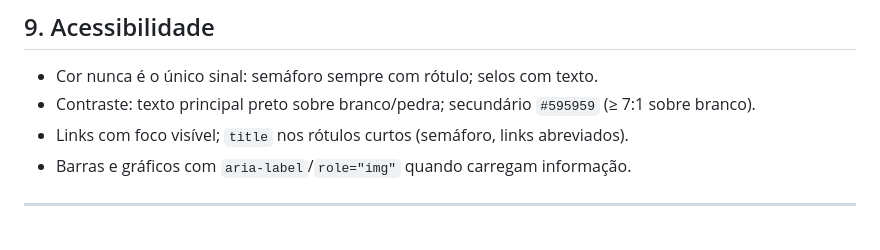
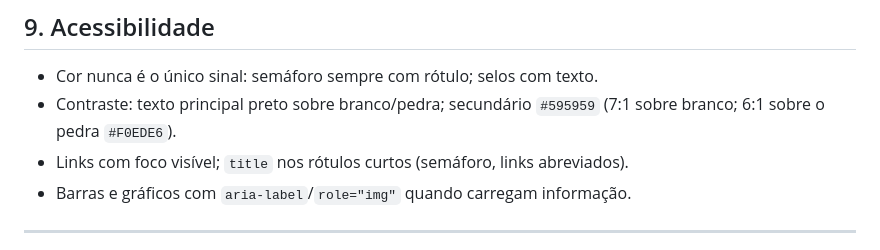
Before and after one commit to luiswulff/simulador, a Markdown page: openclaw-flight-search/DESIGN.md, the part around the change. GitHub-like rendering.

Commit message:
DESIGN.md: contraste sobre o fundo pedra
Co-Authored-By: Claude Opus 5.5 <noreply@anthropic.com>
Claude-Session: https://claude.ai/code/session_01FFSTLGVQxYkhEPk2VY3z5h

```diff
--- a/openclaw-flight-search/DESIGN.md
+++ b/openclaw-flight-search/DESIGN.md
@@ -209,7 +209,7 @@ Critério de aceite: **nenhuma rolagem horizontal a 390px**.
 ## 9. Acessibilidade
 
 - Cor nunca é o único sinal: semáforo sempre com rótulo; selos com texto.
-- Contraste: texto principal preto sobre branco/pedra; secundário `#595959` (≥ 7:1 sobre branco).
+- Contraste: texto principal preto sobre branco/pedra; secundário `#595959` (7:1 sobre branco; 6:1 sobre o pedra `#F0EDE6`).
 - Links com foco visível; `title` nos rótulos curtos (semáforo, links abreviados).
 - Barras e gráficos com `aria-label`/`role="img"` quando carregam informação.
 
```
